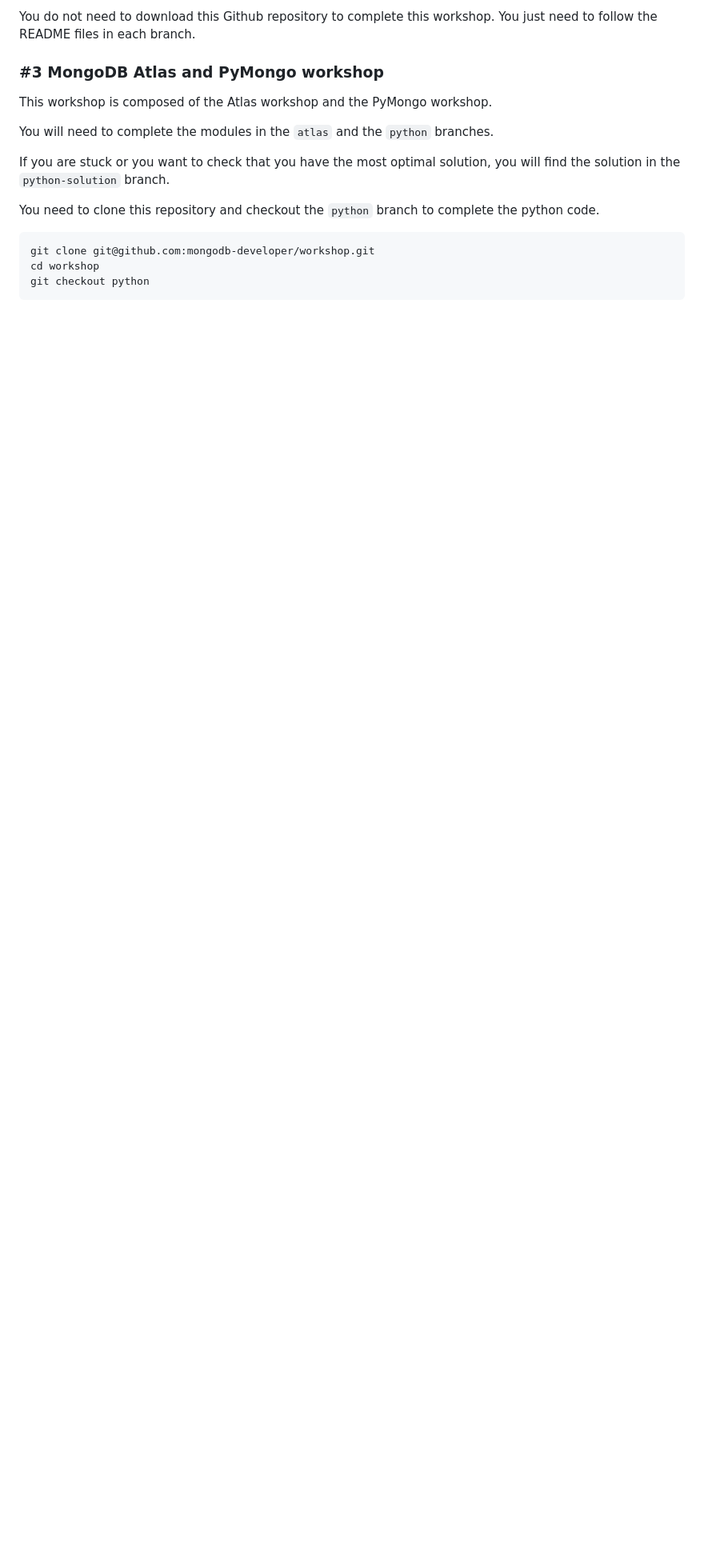
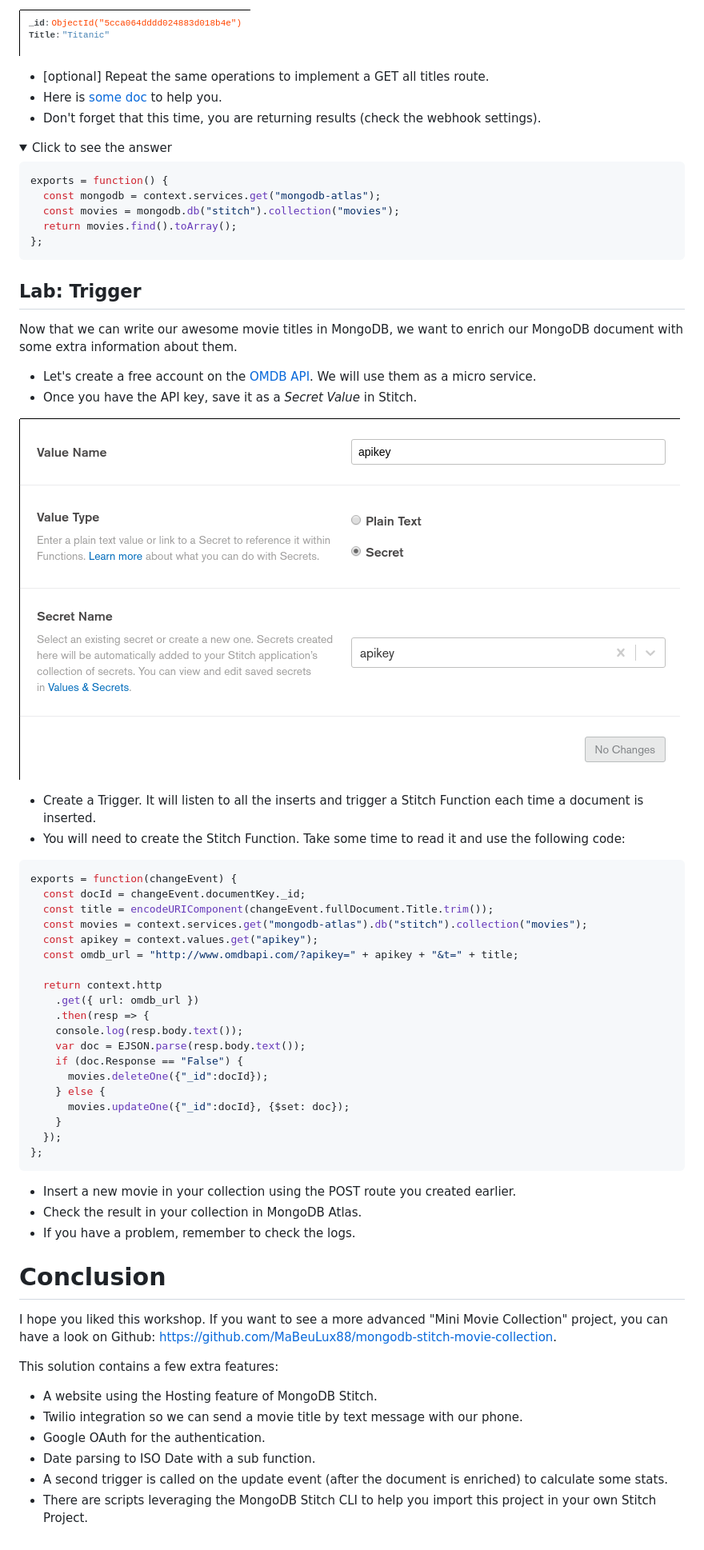
Before and after one commit to mongodb-developer/workshop, a Markdown page: README.md, the part around the change printed below. Shown: that part at 80% size. Rendered like a GitHub page; pictures changed too: images/secret.png (added), images/titanic.png (added); folded sections open; blank space fills up the shorter version.

````diff
--- a/README.md
+++ b/README.md
@@ -46,18 +48,67 @@ You will need to complete the modules in the `atlas` and the `compass` branches.
 
-You do not need to download this Github repository to complete this workshop. You just need to follow the README files in each branch.
+![Load Sample Dataset](images/titanic.png)
 
-### #3 MongoDB Atlas and PyMongo workshop
+- [optional] Repeat the same operations to implement a GET all titles route.
+- Here is [some doc](https://docs.mongodb.com/stitch/mongodb/actions/collection.find/#finding-all-documents-in-a-collection) to help you.
+- Don't forget that this time, you are returning results (check the webhook settings).
 
-This workshop is composed of the Atlas workshop and the PyMongo workshop.
+<details><summary>Click to see the answer</summary>
 
-You will need to complete the modules in the `atlas` and the `python` branches.
+```js
+exports = function() {
+  const mongodb = context.services.get("mongodb-atlas");
+  const movies = mongodb.db("stitch").collection("movies");
+  return movies.find().toArray();
+};
+```
+</details>
 
-If you are stuck or you want to check that you have the most optimal solution, you will find the solution in the `python-solution` branch.
+## Lab: Trigger
 
-You need to clone this repository and checkout the `python` branch to complete the python code.
+Now that we can write our awesome movie titles in MongoDB, we want to enrich our MongoDB document with some extra information about them.
 
-```sh
-git clone git@github.com:mongodb-developer/workshop.git
-cd workshop
-git checkout python
+- Let's create a free account on the [OMDB API](http://www.omdbapi.com/apikey.aspx). We will use them as a micro service.
+- Once you have the API key, save it as a *Secret Value* in Stitch.
+
+![Load Sample Dataset](images/secret.png)
+
+- Create a Trigger. It will listen to all the inserts and trigger a Stitch Function each time a document is inserted.
+- You will need to create the Stitch Function. Take some time to read it and use the following code:
+
+```js
+exports = function(changeEvent) {
+  const docId = changeEvent.documentKey._id;
+  const title = encodeURIComponent(changeEvent.fullDocument.Title.trim());
+  const movies = context.services.get("mongodb-atlas").db("stitch").collection("movies");
+  const apikey = context.values.get("apikey");
+  const omdb_url = "http://www.omdbapi.com/?apikey=" + apikey + "&t=" + title;
+
+  return context.http
+    .get({ url: omdb_url })
+    .then(resp => {
+    console.log(resp.body.text());
+    var doc = EJSON.parse(resp.body.text());
+    if (doc.Response == "False") {
+      movies.deleteOne({"_id":docId});
+    } else {
+      movies.updateOne({"_id":docId}, {$set: doc});
+    }
+  });
+};
 ```
+
+- Insert a new movie in your collection using the POST route you created earlier.
+- Check the result in your collection in MongoDB Atlas.
+- If you have a problem, remember to check the logs.
+
+# Conclusion
+
+I hope you liked this workshop. If you want to see a more advanced "Mini Movie Collection" project, you can have a look on Github: https://github.com/MaBeuLux88/mongodb-stitch-movie-collection.
+
+This solution contains a few extra features:
+- A website using the Hosting feature of MongoDB Stitch.
+- Twilio integration so we can send a movie title by text message with our phone.
+- Google OAuth for the authentication.
+- Date parsing to ISO Date with a sub function.
+- A second trigger is called on the update event (after the document is enriched) to calculate some stats.
+- There are scripts leveraging the MongoDB Stitch CLI to help you import this project in your own Stitch Project.
````
Also changed, not shown: other parts of README.md (+32 -30 lines), images/branches.png (deleted), images/doc-enriched.png (added), images/logs.png (added).
